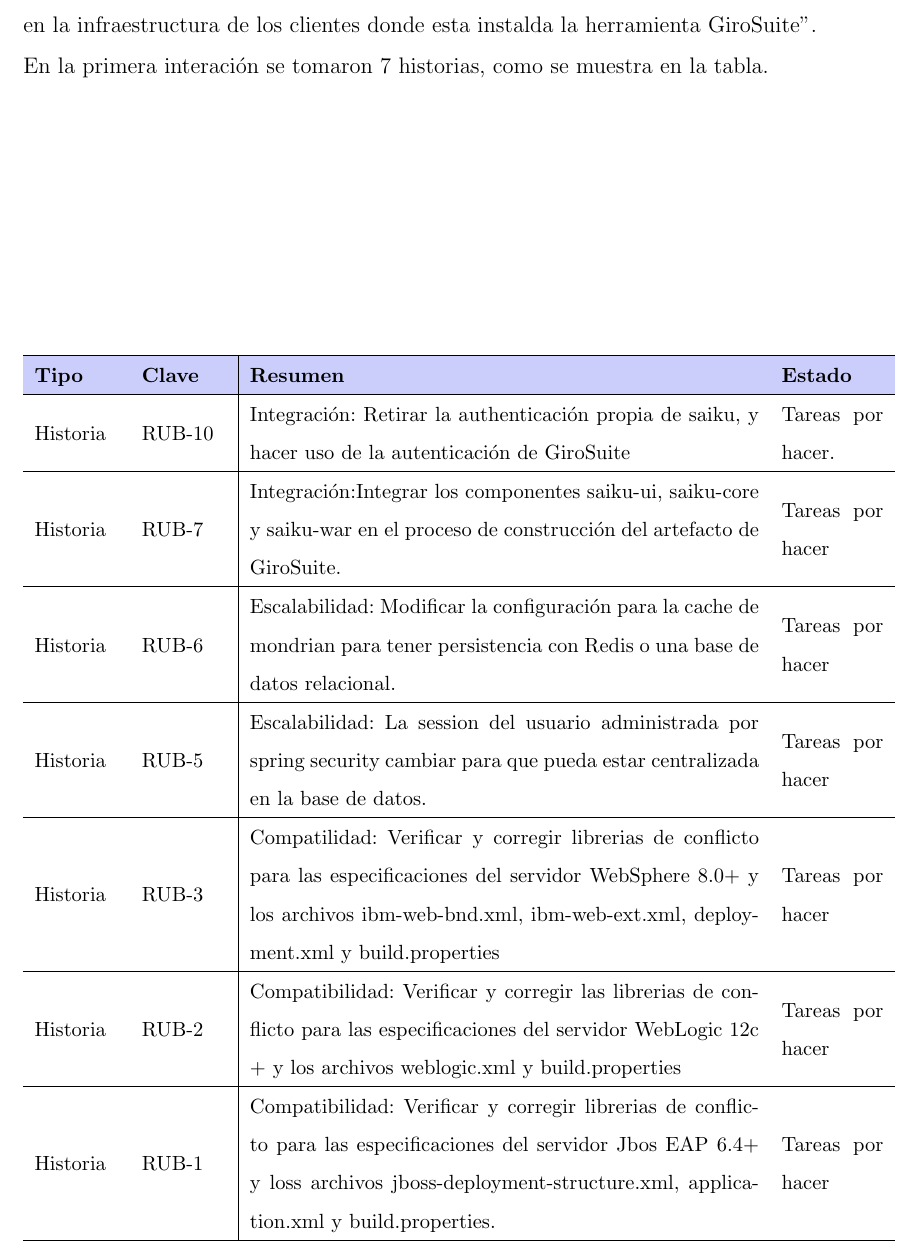
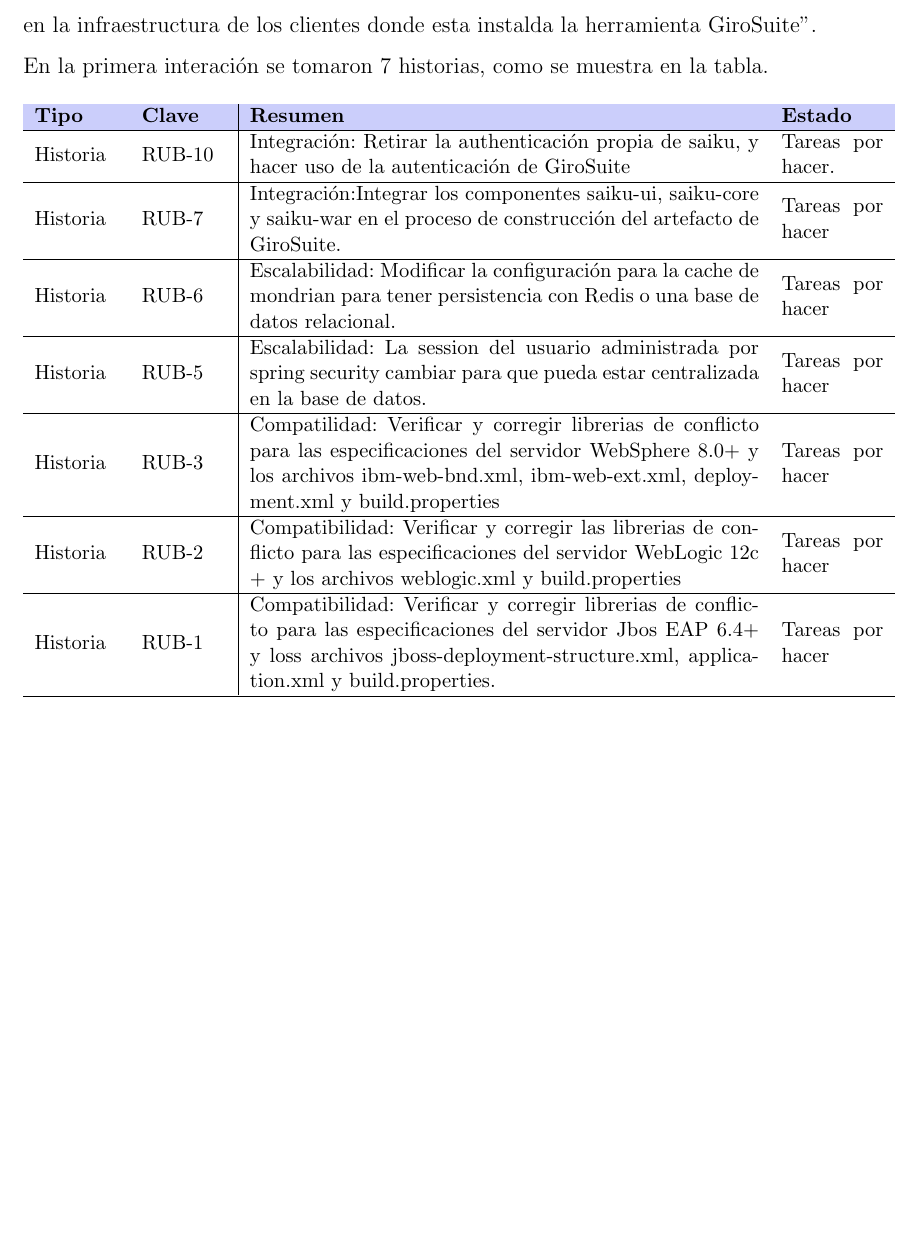
Before and after one commit to yomarhuamani/degree, a LaTeX thesis (Degree.tex, which reads ChapterIII/chapterIII.tex): part of page 78 of 84 before the commit and part of page 78 of 83 after it, cut so that both start at the same text, the shorter picture padded with empty space. Compiled offline with pdfLaTeX.

Commit message:
txs auto checkin

```diff
--- a/ChapterIII/chapterIII.tex
+++ b/ChapterIII/chapterIII.tex
@@ -13,7 +13,7 @@
 	\textbf{Compromiso: Objetivo del Producto}\\
 	``Integrar las funcionalidades core de Saiku Analytics y que su compatibilidad al 100\% en la infraestructura de los clientes donde esta instalda la herramienta GiroSuite''.\\
 	En la primera interaci\'{o}n se tomaron 7 historias, como se muestra en la tabla.
-	\begin{table}[H]\centering\small
+	\begin{table}[bth]\centering\small
 	\begin{tabular}[H]{m{0.1\linewidth}m{0.1\linewidth}|m{0.6\linewidth} m{0.12\linewidth}}
 			\hline
 			\rowcolor[HTML]{CBCEFB}
```
